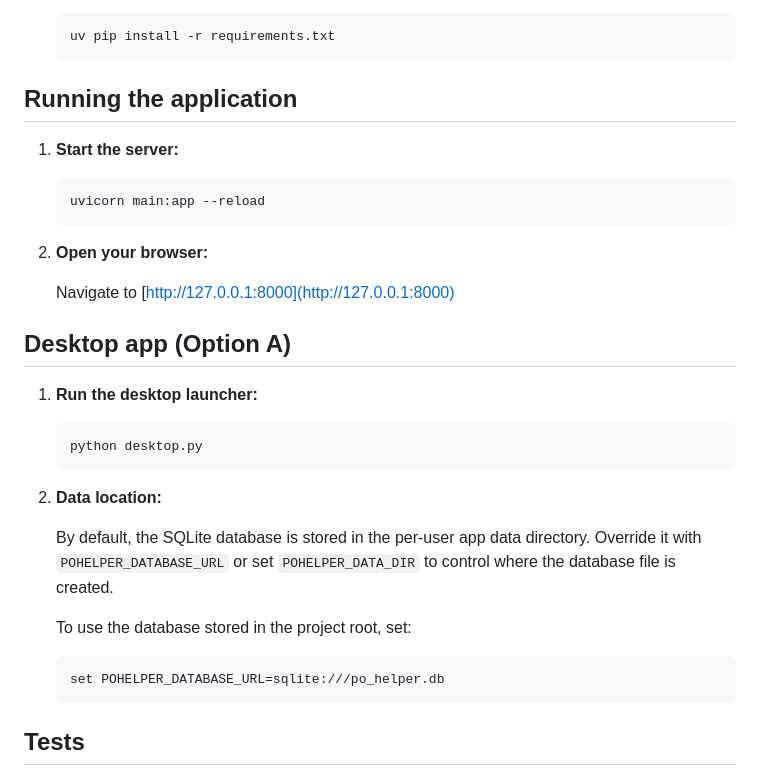
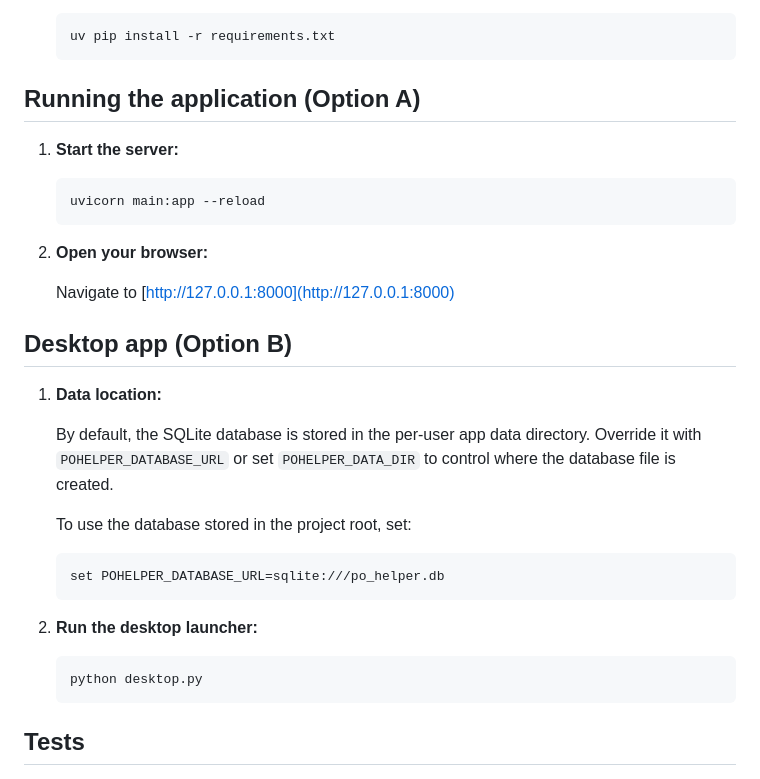
Before and after one commit to dgodderis/POHelper, a Markdown page: README.md, the part around the change. Drawn GitHub-style.

````diff
--- a/README.md
+++ b/README.md
@@ -97,7 +97,7 @@ Allowed statuses are enforced in the API layer via `TaskStatus`:
     uv pip install -r requirements.txt
     ```
 
-## Running the application
+## Running the application (Option A)
 
 1. **Start the server:**
 
@@ -109,15 +109,11 @@ Allowed statuses are enforced in the API layer via `TaskStatus`:
 
     Navigate to [http://127.0.0.1:8000](http://127.0.0.1:8000)
 
-## Desktop app (Option A)
+## Desktop app (Option B)
 
-1. **Run the desktop launcher:**
 
-    ```bash
-    python desktop.py
-    ```
 
-2. **Data location:**
+1. **Data location:**
 
     By default, the SQLite database is stored in the per-user app data directory.
     Override it with `POHELPER_DATABASE_URL` or set `POHELPER_DATA_DIR` to control
@@ -127,6 +123,12 @@ Allowed statuses are enforced in the API layer via `TaskStatus`:
 
     ```bash
     set POHELPER_DATABASE_URL=sqlite:///po_helper.db
+    ```
+
+2. **Run the desktop launcher:**
+
+    ```bash
+    python desktop.py
     ```
 
 ## Tests
````
